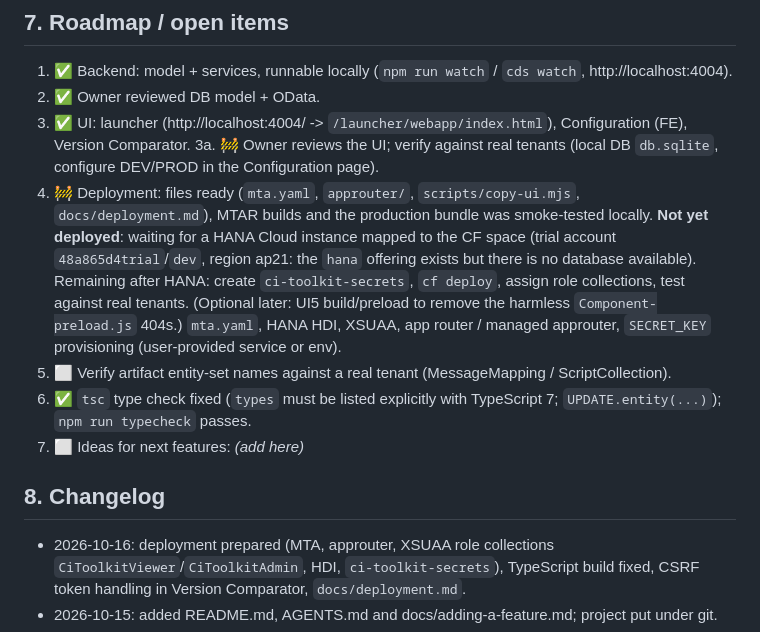
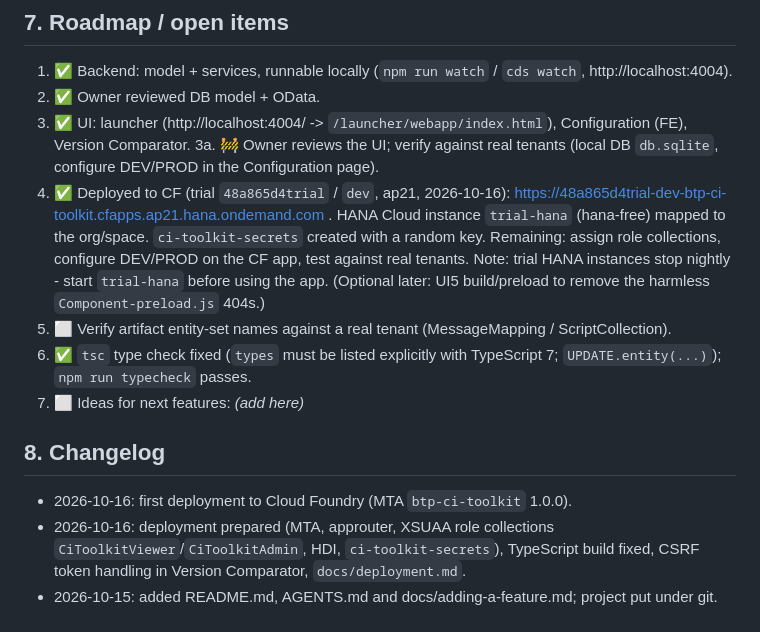
Before and after one commit to devstylator/btp_ci_toolkit, a Markdown page: requirements.md, the part around the change. Rendered like a GitHub page.

```diff
--- a/requirements.md
+++ b/requirements.md
@@ -93,12 +93,13 @@ GitHub: https://github.com/devstylator/btp_ci_toolkit (branch `main`). Docs: [RE
 2. ✅ Owner reviewed DB model + OData.
 3. ✅ UI: launcher (http://localhost:4004/ -> `/launcher/webapp/index.html`), Configuration (FE), Version Comparator.
 3a. 🚧 Owner reviews the UI; verify against real tenants (local DB `db.sqlite`, configure DEV/PROD in the Configuration page).
-4. 🚧 Deployment: files ready (`mta.yaml`, `approuter/`, `scripts/copy-ui.mjs`, `docs/deployment.md`), MTAR builds and the production bundle was smoke-tested locally. **Not yet deployed**: waiting for a HANA Cloud instance mapped to the CF space (trial account `48a865d4trial`/`dev`, region ap21: the `hana` offering exists but there is no database available). Remaining after HANA: create `ci-toolkit-secrets`, `cf deploy`, assign role collections, test against real tenants. (Optional later: UI5 build/preload to remove the harmless `Component-preload.js` 404s.) `mta.yaml`, HANA HDI, XSUAA, app router / managed approuter, `SECRET_KEY` provisioning (user-provided service or env).
+4. ✅ Deployed to CF (trial `48a865d4trial` / `dev`, ap21, 2026-10-16): https://48a865d4trial-dev-btp-ci-toolkit.cfapps.ap21.hana.ondemand.com . HANA Cloud instance `trial-hana` (hana-free) mapped to the org/space. `ci-toolkit-secrets` created with a random key. Remaining: assign role collections, configure DEV/PROD on the CF app, test against real tenants. Note: trial HANA instances stop nightly - start `trial-hana` before using the app. (Optional later: UI5 build/preload to remove the harmless `Component-preload.js` 404s.)
 5. ⬜ Verify artifact entity-set names against a real tenant (MessageMapping / ScriptCollection).
 6. ✅ `tsc` type check fixed (`types` must be listed explicitly with TypeScript 7; `UPDATE.entity(...)`); `npm run typecheck` passes.
 7. ⬜ Ideas for next features: _(add here)_
 
 ## 8. Changelog
+- 2026-10-16: first deployment to Cloud Foundry (MTA `btp-ci-toolkit` 1.0.0).
 - 2026-10-16: deployment prepared (MTA, approuter, XSUAA role collections `CiToolkitViewer`/`CiToolkitAdmin`, HDI, `ci-toolkit-secrets`), TypeScript build fixed, CSRF token handling in Version Comparator, `docs/deployment.md`.
 - 2026-10-15: added README.md, AGENTS.md and docs/adding-a-feature.md; project put under git.
 - 2026-10-15: breadcrumbs in the launcher; side-nav always opens a feature's start page; type-ahead search in Version Comparator dropdowns.
```
Also changed, not shown: docs/deployment.md (+6 -0 lines).
